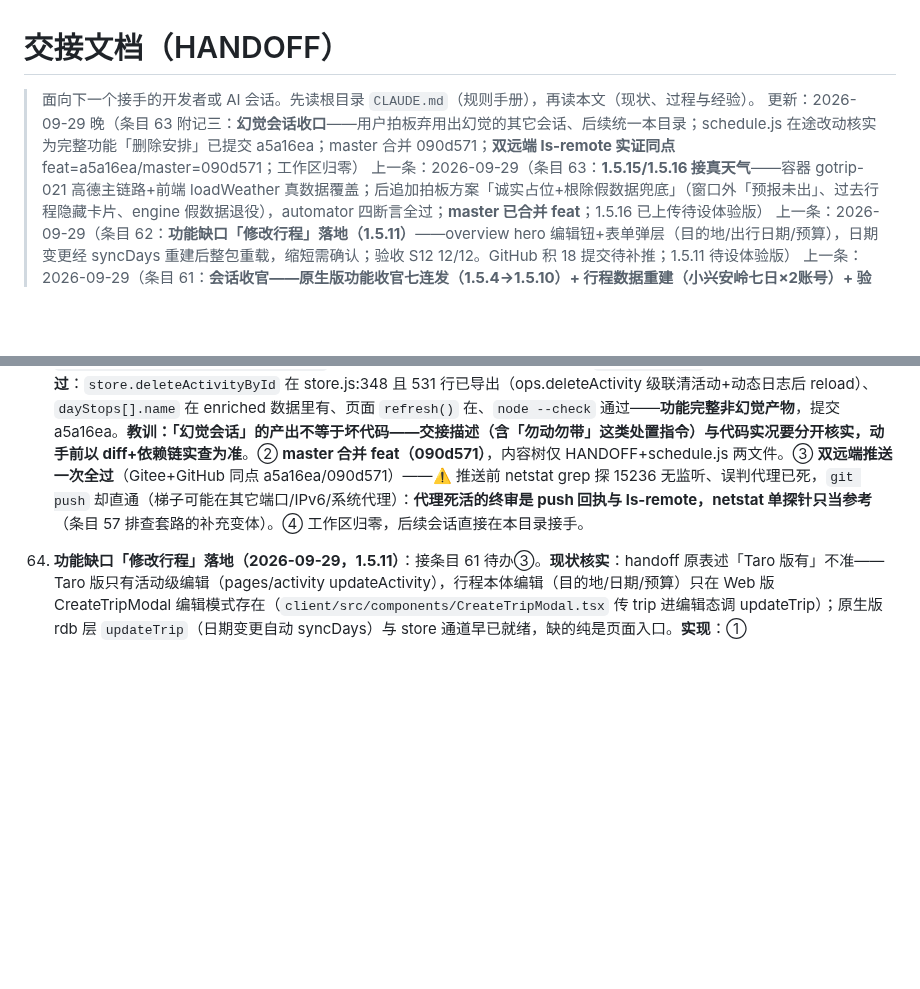
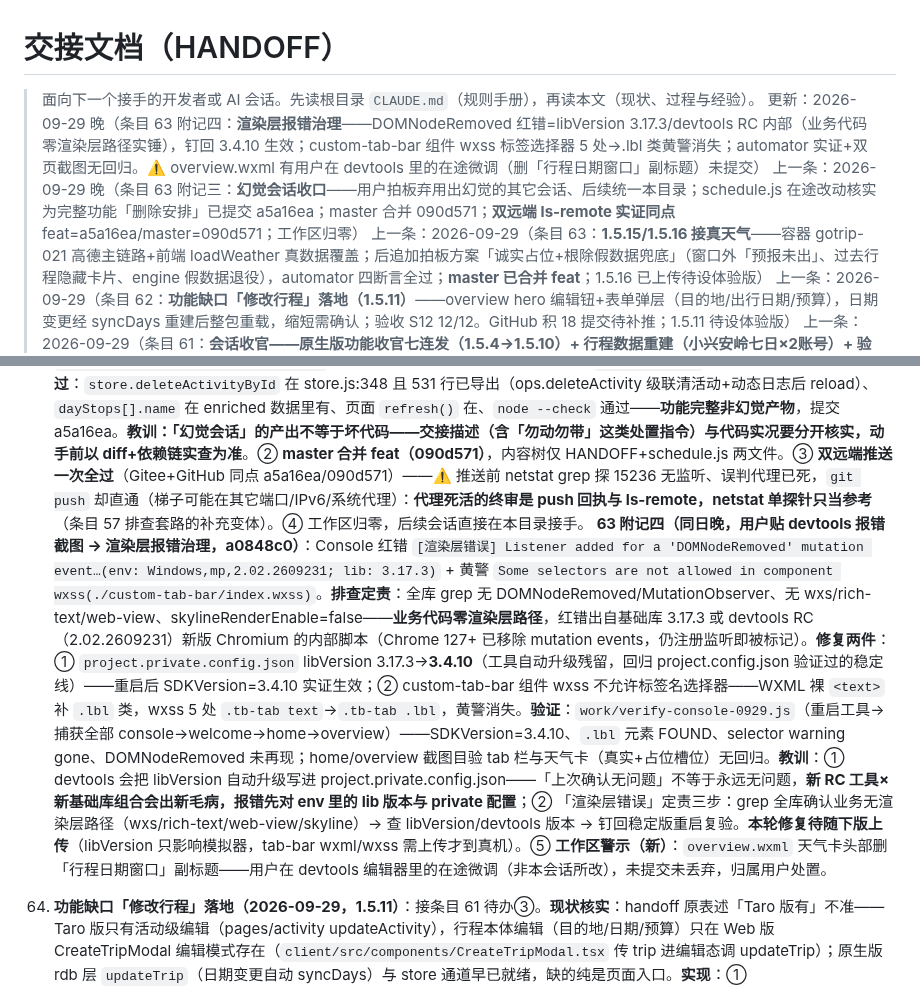
Before and after one commit to icecolaa/go-trip, a Markdown page: docs/HANDOFF.md, 2 parts joined by grey strips. Drawn GitHub-style; blank space fills up the shorter version.

Commit message:
docs: 条目 63 附记四（渲染层报错治理）——libVersion 钉版+tab-bar 选择器清除定责与验证实录；overview.wxml 用户在途微调警示

```diff
--- a/docs/HANDOFF.md
+++ b/docs/HANDOFF.md
@@ -1,7 +1,8 @@
 # 交接文档（HANDOFF）
 
 > 面向下一个接手的开发者或 AI 会话。先读根目录 `CLAUDE.md`（规则手册），再读本文（现状、过程与经验）。
-> 更新：2026-09-29 晚（条目 63 附记三：**幻觉会话收口**——用户拍板弃用出幻觉的其它会话、后续统一本目录；schedule.js 在途改动核实为完整功能「删除安排」已提交 a5a16ea；master 合并 090d571；**双远端 ls-remote 实证同点** feat=a5a16ea/master=090d571；工作区归零）
+> 更新：2026-09-29 晚（条目 63 附记四：**渲染层报错治理**——DOMNodeRemoved 红错=libVersion 3.17.3/devtools RC 内部（业务代码零渲染层路径实锤），钉回 3.4.10 生效；custom-tab-bar 组件 wxss 标签选择器 5 处→.lbl 类黄警消失；automator 实证+双页截图无回归。⚠️ overview.wxml 有用户在 devtools 里的在途微调（删「行程日期窗口」副标题）未提交）
+> 上一条：2026-09-29 晚（条目 63 附记三：**幻觉会话收口**——用户拍板弃用出幻觉的其它会话、后续统一本目录；schedule.js 在途改动核实为完整功能「删除安排」已提交 a5a16ea；master 合并 090d571；**双远端 ls-remote 实证同点** feat=a5a16ea/master=090d571；工作区归零）
 > 上一条：2026-09-29（条目 63：**1.5.15/1.5.16 接真天气**——容器 gotrip-021 高德主链路+前端 loadWeather 真数据覆盖；后追加拍板方案「诚实占位+根除假数据兜底」（窗口外「预报未出」、过去行程隐藏卡片、engine 假数据退役），automator 四断言全过；**master 已合并 feat**；1.5.16 已上传待设体验版）
 > 上一条：2026-09-29（条目 62：**功能缺口「修改行程」落地（1.5.11）**——overview hero 编辑钮+表单弹层（目的地/出行日期/预算），日期变更经 syncDays 重建后整包重载，缩短需确认；验收 S12 12/12。GitHub 积 18 提交待补推；1.5.11 待设体验版）
 > 上一条：2026-09-29（条目 61：**会话收官——原生版功能收官七连发（1.5.4→1.5.10）+ 行程数据重建（小兴安岭七日×2账号）+ 验收体系成型（11 段 78 断言，六轮全过）**。GitHub 积 17 提交待补推；1.5.10 待设体验版）
@@ -40,6 +41,7 @@
     **余下待办**：① 1.5.16 设体验版 → 真机验天气速览（真实数据）+ 此前全部待验项；② 容器 OpenAccessTypes 修回 PUBLIC+MINIAPP；③ 双远端推送状态见「仓库」行（Gitee 直连常推，GitHub 视代理窗口）。
     **63 附记一（同日晚，用户拍板「诚实占位+根除假数据兜底」→ 1.5.16）**：① **根除点**——boot 初始渲染从 `engine.weather` 假数据改为 `buildWxSlots` 诚实 pending 槽位（⏳/「预报未出」/「出行前再查」；行程已结束返回空=整卡隐藏）；`loadWeather` 真实行按 date 覆盖 pending 槽位（缓存只存真实行，命中后仍走合并不丢槽位）；窗口整体在过去时早退不请求；wxml 卡片加 `wx:if="{{weather.length}}"` + pending 分支（温度行显「预报未出」），`.wx-day.pend` opacity .55 置灰；`engine.weather` 消费方清零（函数留 engine.js 无消费方）。② **修复的缺口**：行程完全在 today+3 之外或已结束时，旧实现全部行被过滤→不 setData→**回落 boot 假数据**——正是 1.5.15 要消灭的对象。③ **验证**：`work/verify-weather-1515.js` 四断言全 PASS（①容器真实命中 2/4 ②4 槽位=2 真实+2 pending、形态全合法日期有序 ③engine 假数据零残留 ④weather=[] 整卡消失）+ 截图目验（work/wx-1516-overview.png：pending 槽位置灰层次正确）。**1.5.16 已上传**（stash 隔离在途 schedule.js 后上传，发布物与仓库同源）。④ **master 合并已执行**（用户拍板）：`git merge feat/miniprogram` 内容树归零（master 独有 3 提交均为 PR#1 记录无内容差异）；Gitee 随 docs 提交推送，GitHub 代理未开积 4 提交待补。⑤ **工作区警示**：`miniprogram-app/pages/schedule/schedule.js` 存在**他人会话的在途改动**（长按菜单加「删除安排」+`delStop` 方法；`store.deleteActivityById` 已在库=功能完整），本轮上传/合并两次 stash 隔离后均原样 pop 恢复——**未提交未丢弃，归属其作者会话处理，勿动勿带**。（**已收口，见 63 附记三**：该会话经用户确认出现幻觉弃用，改动核实为完整功能后提交 a5a16ea，「勿动勿带」状态解除）
     **63 附记三（同日晚，用户拍板「幻觉会话弃用、后续统一本目录」→ 在途改动收口+双远端同点）**：① **schedule.js 在途改动核实**（此前 ⑤ 的对象）——全量 diff（+27/-1）逐行读：长按菜单 itemList 加第五项「删除安排」→ 新增 `delStop(e)`（showModal 红色确认 → `store.deleteActivityById(id, name)` → toast+refresh），stopMenu 内补查 `dayStops.name` 供确认文案；**依赖四查全过**：`store.deleteActivityById` 在 store.js:348 且 531 行已导出（ops.deleteActivity 级联清活动+动态日志后 reload）、`dayStops[].name` 在 enriched 数据里有、页面 `refresh()` 在、`node --check` 通过——**功能完整非幻觉产物**，提交 a5a16ea。**教训：「幻觉会话」的产出不等于坏代码——交接描述（含「勿动勿带」这类处置指令）与代码实况要分开核实，动手前以 diff+依赖链实查为准**。② **master 合并 feat（090d571）**，内容树仅 HANDOFF+schedule.js 两文件。③ **双远端推送一次全过**（Gitee+GitHub 同点 a5a16ea/090d571）——⚠️ 推送前 netstat grep 探 15236 无监听、误判代理已死，`git push` 却直通（梯子可能在其它端口/IPv6/系统代理）：**代理死活的终审是 push 回执与 ls-remote，netstat 单探针只当参考**（条目 57 排查套路的补充变体）。④ 工作区归零，后续会话直接在本目录接手。
+    **63 附记四（同日晚，用户贴 devtools 报错截图 → 渲染层报错治理，a0848c0）**：Console 红错 `[渲染层错误] Listener added for a 'DOMNodeRemoved' mutation event…(env: Windows,mp,2.02.2609231; lib: 3.17.3)` + 黄警 `Some selectors are not allowed in component wxss(./custom-tab-bar/index.wxss)`。**排查定责**：全库 grep 无 DOMNodeRemoved/MutationObserver、无 wxs/rich-text/web-view、skylineRenderEnable=false——**业务代码零渲染层路径**，红错出自基础库 3.17.3 或 devtools RC（2.02.2609231）新版 Chromium 的内部脚本（Chrome 127+ 已移除 mutation events，仍注册监听即被标记）。**修复两件**：① `project.private.config.json` libVersion 3.17.3→**3.4.10**（工具自动升级残留，回归 project.config.json 验证过的稳定线）——重启后 SDKVersion=3.4.10 实证生效；② custom-tab-bar 组件 wxss 不允许标签名选择器——WXML 裸 `<text>` 补 `.lbl` 类，wxss 5 处 `.tb-tab text`→`.tb-tab .lbl`，黄警消失。**验证**：`work/verify-console-0929.js`（重启工具→捕获全部 console→welcome→home→overview）——SDKVersion=3.4.10、`.lbl` 元素 FOUND、selector warning gone、DOMNodeRemoved 未再现；home/overview 截图目验 tab 栏与天气卡（真实+占位槽位）无回归。**教训**：① devtools 会把 libVersion 自动升级写进 project.private.config.json——「上次确认无问题」不等于永远无问题，**新 RC 工具×新基础库组合会出新毛病，报错先对 env 里的 lib 版本与 private 配置**；② 「渲染层错误」定责三步：grep 全库确认业务无渲染层路径（wxs/rich-text/web-view/skyline）→ 查 libVersion/devtools 版本 → 钉回稳定版重启复验。**本轮修复待随下版上传**（libVersion 只影响模拟器，tab-bar wxml/wxss 需上传才到真机）。⑤ **工作区警示（新）**：`overview.wxml` 天气卡头部删「行程日期窗口」副标题——用户在 devtools 编辑器里的在途微调（非本会话所改），未提交未丢弃，归属用户处置。
 
 62. **功能缺口「修改行程」落地（2026-09-29，1.5.11）**：接条目 61 待办③。**现状核实**：handoff 原表述「Taro 版有」不准——Taro 版只有活动级编辑（pages/activity updateActivity），行程本体编辑（目的地/日期/预算）只在 Web 版 CreateTripModal 编辑模式存在（`client/src/components/CreateTripModal.tsx` 传 trip 进编辑态调 updateTrip）；原生版 rdb 层 `updateTrip`（日期变更自动 syncDays）与 store 通道早已就绪，缺的纯是页面入口。**实现**：① `store.updateTripInfo(id, patch)`——日期变更（startDate/endDate 任一出现）走整包 `loadTrip` 重载（syncDays 会重建/删除天行，内存同步不够）；仅目的地/预算时同步内存字段即可；② overview hero 加 `ic-edit` 圆钮（相机钮上方，`.bg-edit.edit` bottom:104rpx），表单弹层复用全局 `.sheet` 样式（目的地 input maxlength 40 / 双 picker 出发返程互钳 / 预算 type=digit），`editRangeTxt` 实时显示「共 N 天 N 晚」；③ **缩短日期范围弹 showModal 确认**（「被移除日期内的安排将一并删除」——syncDays 删天连带删活动，Web 版同语义）；保存中 busy 守卫（按钮置「保存中…」+遮罩/X 不可关弹层防吞失败 toast）。
     **验收（新增 S12 段，12/12，一次性行程上闭环后删除）**：建 3 天一次性行程 → hero 编辑钮存在 → 弹层预填 → 目的地+预算保存轮询生效（city/budgetTxt）→ 日期延长 3→4 天（dayList 轮询）→ 再开弹层预填保持 → 缩回 3 天（showModal 重 mock confirm 后触发）→ 一次性行程级联删除。**跑后跨账号 SQL 残留核查=0**（trips 仅剩 2 条真实行程，无孤儿天/孤儿成员）。首跑 attempt1 遇重启后桥未就绪的 `page.$` 空指针（分段自愈重放即愈，attempt2 全绿）。静态门：`node --check` + markup-check ALL-BALANCED + handler 对账 11/11。
```
